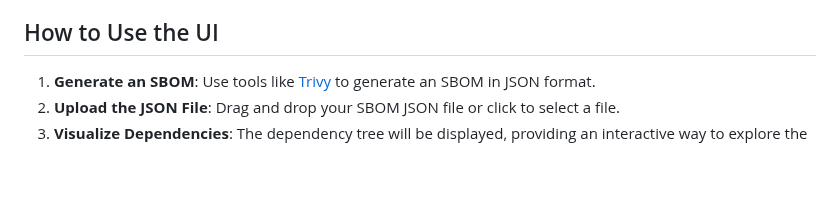
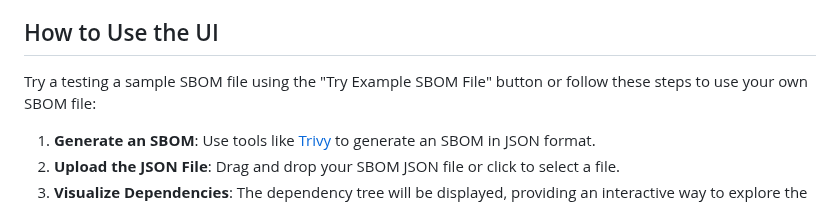
Before and after one commit to faizanH/Software-Dependency-Tree-Visualizer, a Markdown page: README.md, the part around the change. GitHub-like rendering; blank space fills up the shorter version.

```diff
--- a/README.md
+++ b/README.md
@@ -48,7 +48,7 @@ Here are some screenshots of the Software Dependency Tree Visualizer in action:
 - **JSON Data Sanitization and Error Handling**: Ensures that uploaded JSON files are sanitized, and provides detailed error messages for invalid files or unexpected formats.
 
 ## How to Use the UI
-
+Try a testing a sample SBOM file using the "Try Example SBOM File" button or follow these steps to use your own SBOM file:
 1. **Generate an SBOM**: Use tools like [Trivy](https://github.com/aquasecurity/trivy) to generate an SBOM in JSON format.
 2. **Upload the JSON File**: Drag and drop your SBOM JSON file or click to select a file.
 3. **Visualize Dependencies**: The dependency tree will be displayed, providing an interactive way to explore the relationships between components.
```
